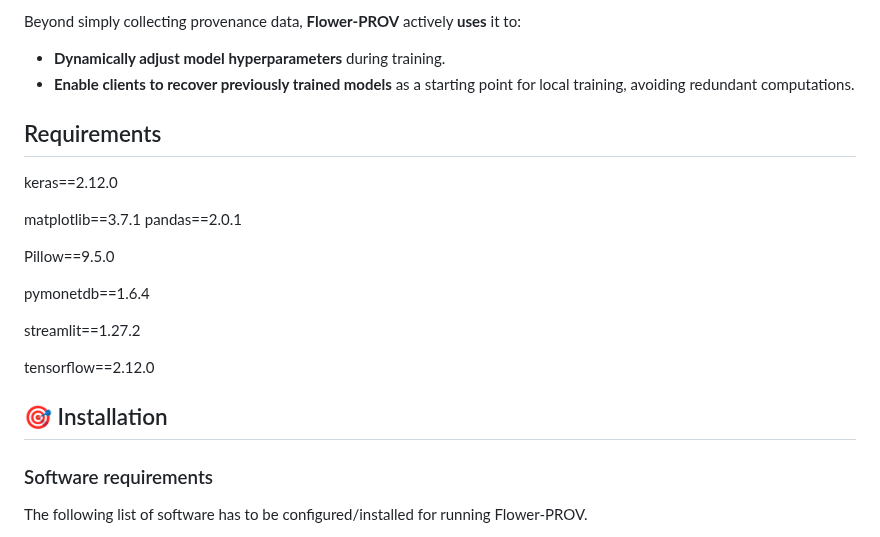
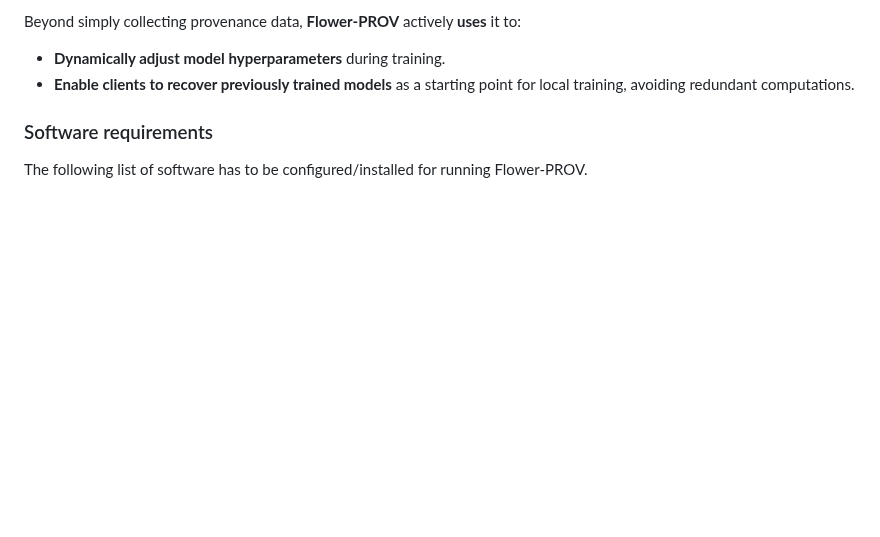
Before and after one commit to UFFeScience/Flower-PROV, a Markdown page: README.md, the part around the change. GitHub-like rendering; blank space fills up the shorter version.

```diff
--- a/README.md
+++ b/README.md
@@ -41,23 +41,6 @@ The captured provenance data includes:
 Beyond simply collecting provenance data, **Flower-PROV** actively **uses** it to:
 - **Dynamically adjust model hyperparameters** during training.
 - **Enable clients to recover previously trained models** as a starting point for local training, avoiding redundant computations.
-
-## Requirements
-
-keras==2.12.0
-
-matplotlib==3.7.1
-pandas==2.0.1
-
-Pillow==9.5.0
-
-pymonetdb==1.6.4
-
-streamlit==1.27.2
-
-tensorflow==2.12.0
-
-## 🎯 Installation
 
 ### Software requirements
 
```
